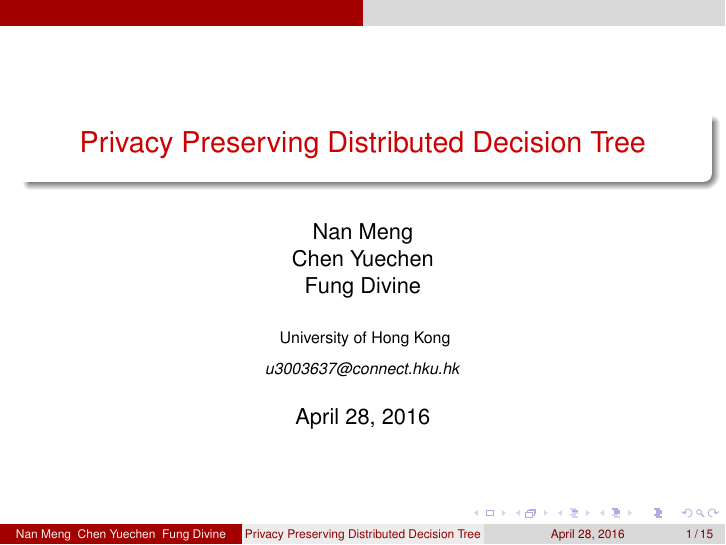
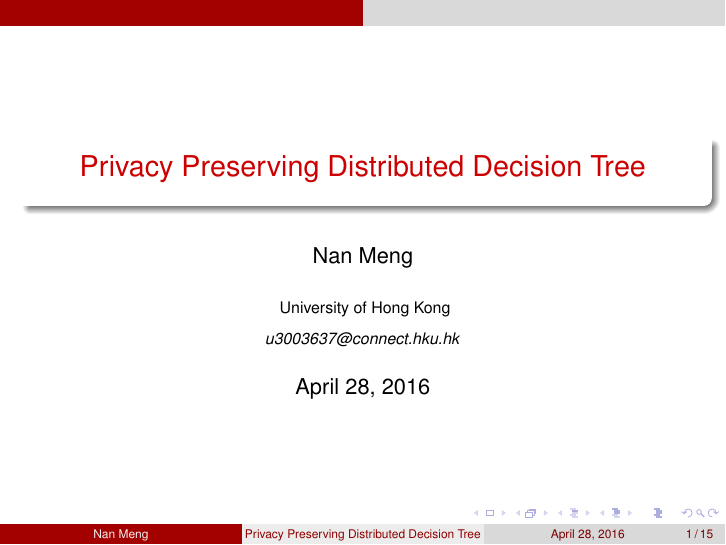
Before and after one commit to monaen/naenmong, LaTeX slides (projects/CourseProjects/COMP8101/OpeningReport.tex): page 1 of 15. Compiled offline with pdfLaTeX.

Commit message:
change
change

```diff
--- a/projects/CourseProjects/COMP8101/OpeningReport.tex
+++ b/projects/CourseProjects/COMP8101/OpeningReport.tex
@@ -44,7 +44,7 @@
 
 \usetikzlibrary{arrows,shapes}
 
-\author{Nan Meng \\ Chen Yuechen \\ Fung Divine}
+\author{Nan Meng}
 \title{Privacy Preserving Distributed Decision Tree}
 \institute[] % Your institution as it will appear on the bottom of every slide, may be shorthand to save space
 {
```
Also changed, not shown: projects/CourseProjects/COMP8101/Presentation.pdf.
